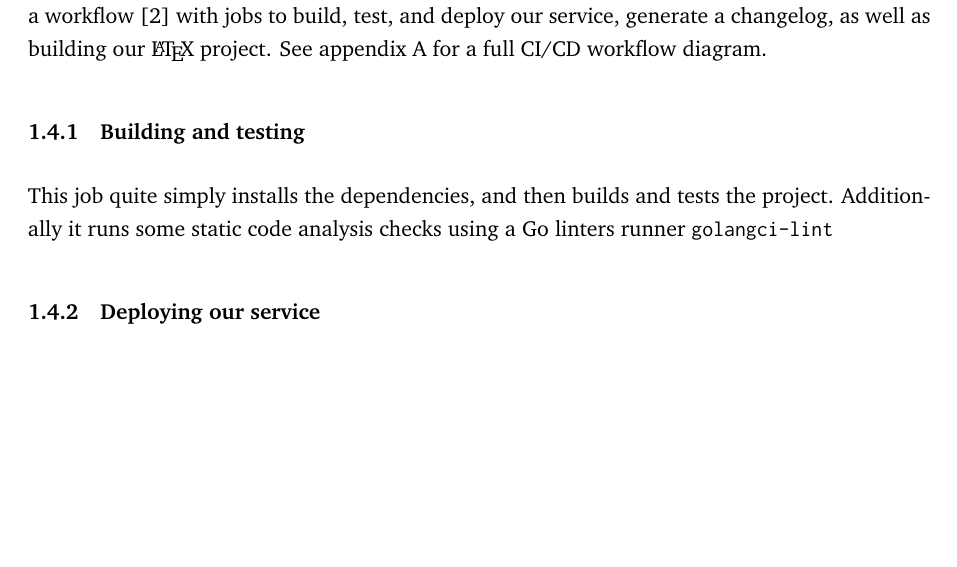
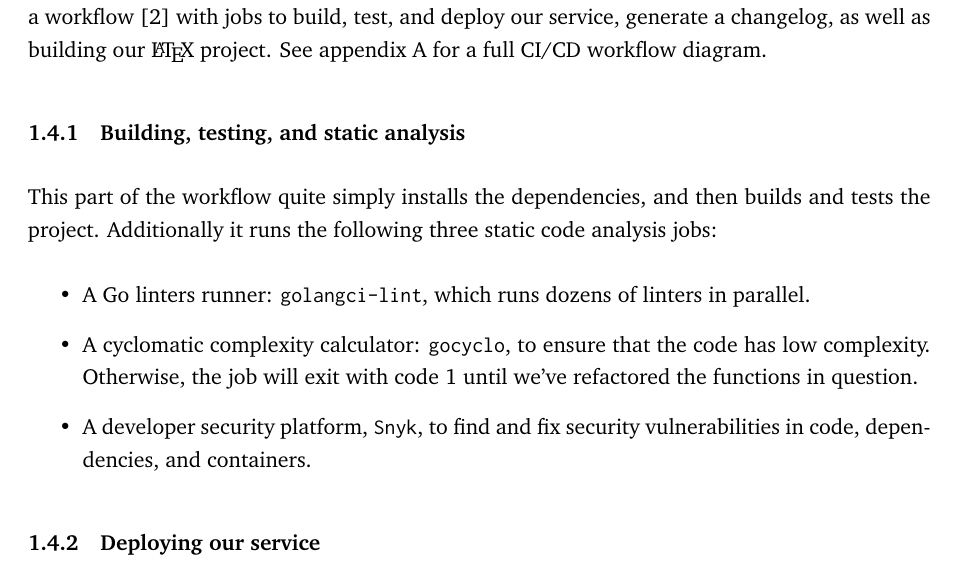
Before and after one commit to Devops-2022-Group-R/itu-minitwit, a LaTeX document (report/main.tex, which reads report/sections/process-perspective/ci-cd-chains.tex): part of page 4 of 9, cut so that both start at the same text, the shorter picture padded with empty space. Compiled offline with pdfLaTeX.

Commit message:
Add build-test-static-analysis section

```diff
--- a/report/sections/process-perspective/ci-cd-chains.tex
+++ b/report/sections/process-perspective/ci-cd-chains.tex
@@ -3,10 +3,14 @@
 We use CircleCI as a continous integration and continous delivery platform, and have configured a workflow \cite{workflow:circleci} with jobs to build, test, and deploy our service, generate a changelog, as well as building our \LaTeX\ project. See appendix \ref{appendix:workflow} for a full CI/CD workflow diagram.
 
 
+\subsubsection{Building, testing, and static analysis}
 
-\subsubsection{Building and testing}
-
-This job quite simply installs the dependencies, and then builds and tests the project. Additionally it runs some static code analysis checks using a Go linters runner \texttt{golangci-lint}
+This part of the workflow quite simply installs the dependencies, and then builds and tests the project. Additionally it runs the following three static code analysis jobs:
+\begin{itemize}
+    \item A Go linters runner: \texttt{golangci-lint}, which runs dozens of linters in parallel.
+    \item A cyclomatic complexity calculator: \texttt{gocyclo}, to ensure that the code has low complexity. Otherwise, the job will exit with code 1 until we've refactored the functions in question.
+    \item A developer security platform, \texttt{Snyk}, to find and fix security vulnerabilities in code, dependencies, and containers.
+\end{itemize}
 
 
 \subsubsection{Deploying our service}
```
